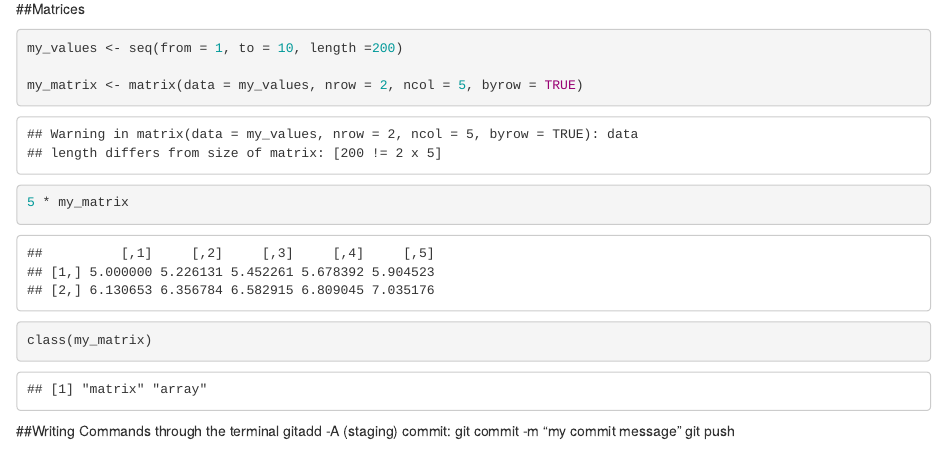
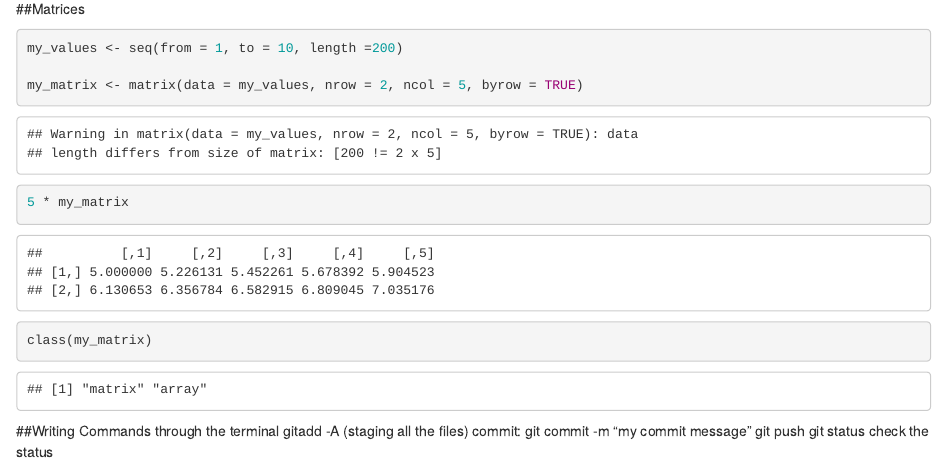
Before and after one commit to adelaiderobinson/EDS-212-day3-part1, an R Markdown document (Vectors.Rmd): the page in a window 1100 px wide, from 960 px down. Rendered offline with R 4.5, knitr and Pandoc, with nearby package versions.

Commit message:
last update of the day

````diff
--- a/Vectors.Rmd
+++ b/Vectors.Rmd
@@ -50,6 +50,7 @@ class(my_matrix)
 ```
 
 ##Writing Commands through the terminal
-gitadd -A (staging)
+gitadd -A (staging all the files)
 commit: git commit -m "my commit message"
 git push
+git status check the status
````
